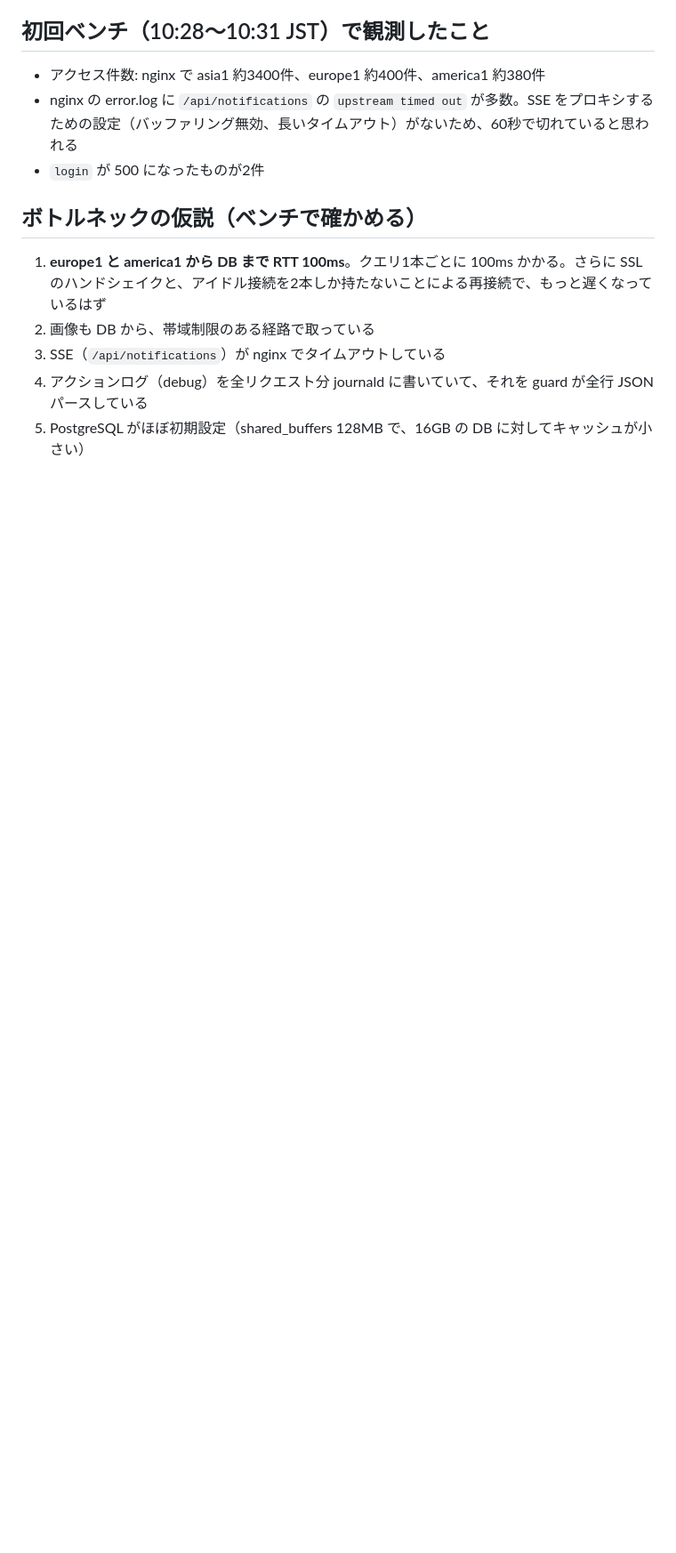
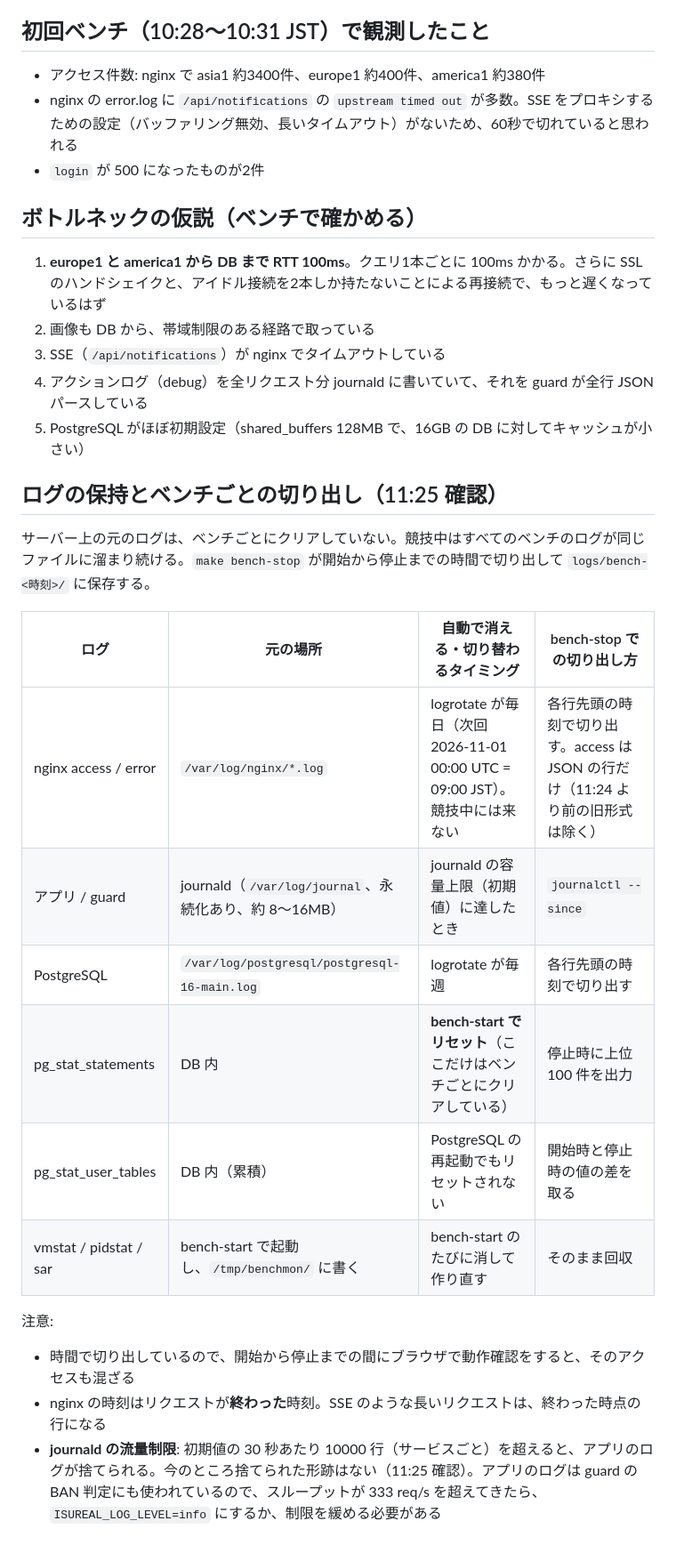
Before and after one commit to hassaku63/isucon2026, a Markdown page: docs/architecture.md, the part around the change. Shown at 89% size. Rendered like a GitHub page; blank space fills up the shorter version.

Commit message:
Document log retention and per-bench slicing
Co-Authored-By: Claude Opus 5.5 <noreply@anthropic.com>

```diff
--- a/docs/architecture.md
+++ b/docs/architecture.md
@@ -89,3 +89,21 @@ router 13.115.174.242:8080 / 443（ログイン禁止。内側からは 192.168.
 3. SSE（`/api/notifications`）が nginx でタイムアウトしている
 4. アクションログ（debug）を全リクエスト分 journald に書いていて、それを guard が全行 JSON パースしている
 5. PostgreSQL がほぼ初期設定（shared_buffers 128MB で、16GB の DB に対してキャッシュが小さい）
+
+## ログの保持とベンチごとの切り出し（11:25 確認）
+
+サーバー上の元のログは、ベンチごとにクリアしていない。競技中はすべてのベンチのログが同じファイルに溜まり続ける。`make bench-stop` が開始から停止までの時間で切り出して `logs/bench-<時刻>/` に保存する。
+
+| ログ | 元の場所 | 自動で消える・切り替わるタイミング | bench-stop での切り出し方 |
+|---|---|---|---|
+| nginx access / error | `/var/log/nginx/*.log` | logrotate が毎日（次回 2026-11-01 00:00 UTC = 09:00 JST）。競技中には来ない | 各行先頭の時刻で切り出す。access は JSON の行だけ（11:24 より前の旧形式は除く） |
+| アプリ / guard | journald（`/var/log/journal`、永続化あり、約 8〜16MB） | journald の容量上限（初期値）に達したとき | `journalctl --since` |
+| PostgreSQL | `/var/log/postgresql/postgresql-16-main.log` | logrotate が毎週 | 各行先頭の時刻で切り出す |
+| pg_stat_statements | DB 内 | **bench-start でリセット**（ここだけはベンチごとにクリアしている） | 停止時に上位 100 件を出力 |
+| pg_stat_user_tables | DB 内（累積） | PostgreSQL の再起動でもリセットされない | 開始時と停止時の値の差を取る |
+| vmstat / pidstat / sar | bench-start で起動し、`/tmp/benchmon/` に書く | bench-start のたびに消して作り直す | そのまま回収 |
+
+注意:
+- 時間で切り出しているので、開始から停止までの間にブラウザで動作確認をすると、そのアクセスも混ざる
+- nginx の時刻はリクエストが**終わった**時刻。SSE のような長いリクエストは、終わった時点の行になる
+- **journald の流量制限**: 初期値の 30 秒あたり 10000 行（サービスごと）を超えると、アプリのログが捨てられる。今のところ捨てられた形跡はない（11:25 確認）。アプリのログは guard の BAN 判定にも使われているので、スループットが 333 req/s を超えてきたら、`ISUREAL_LOG_LEVEL=info` にするか、制限を緩める必要がある
```
